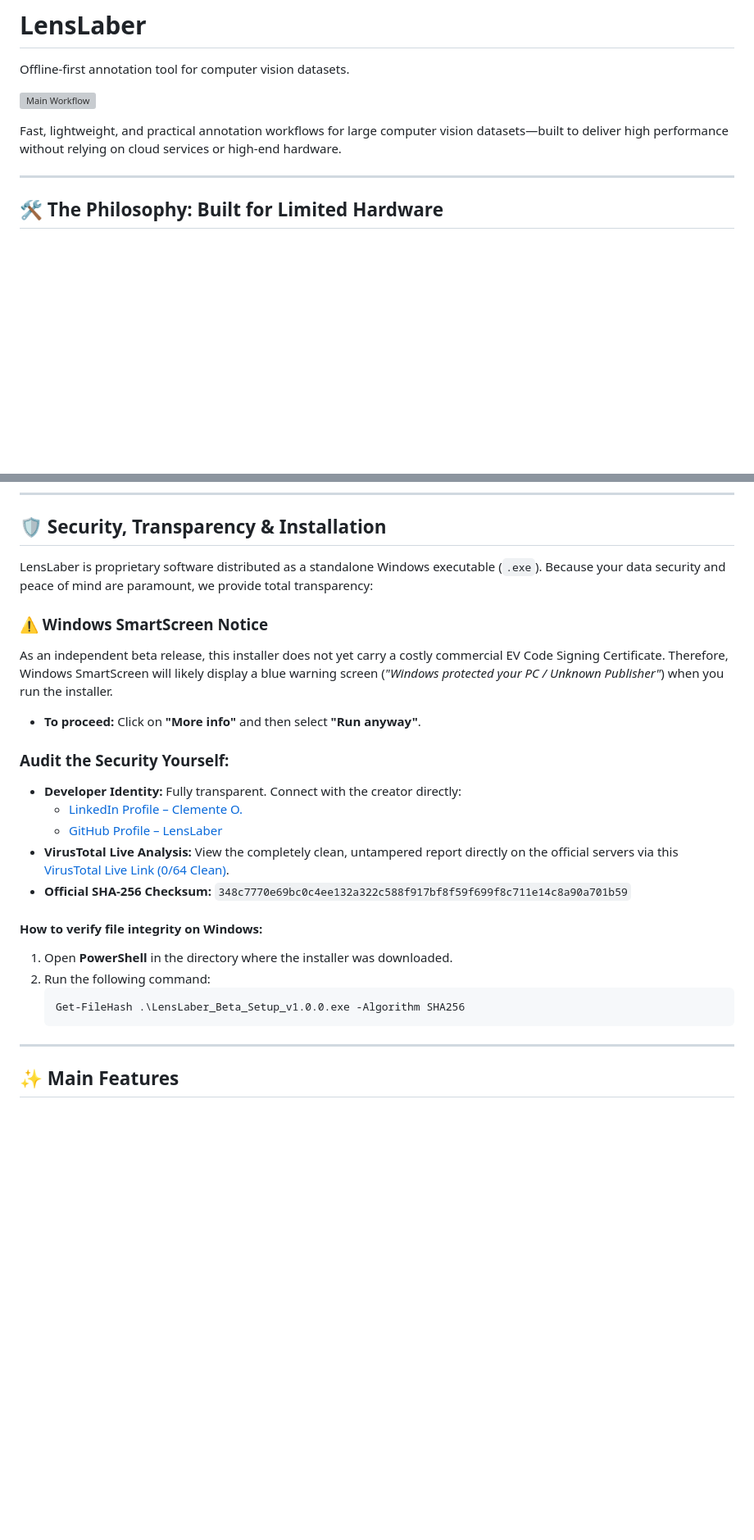
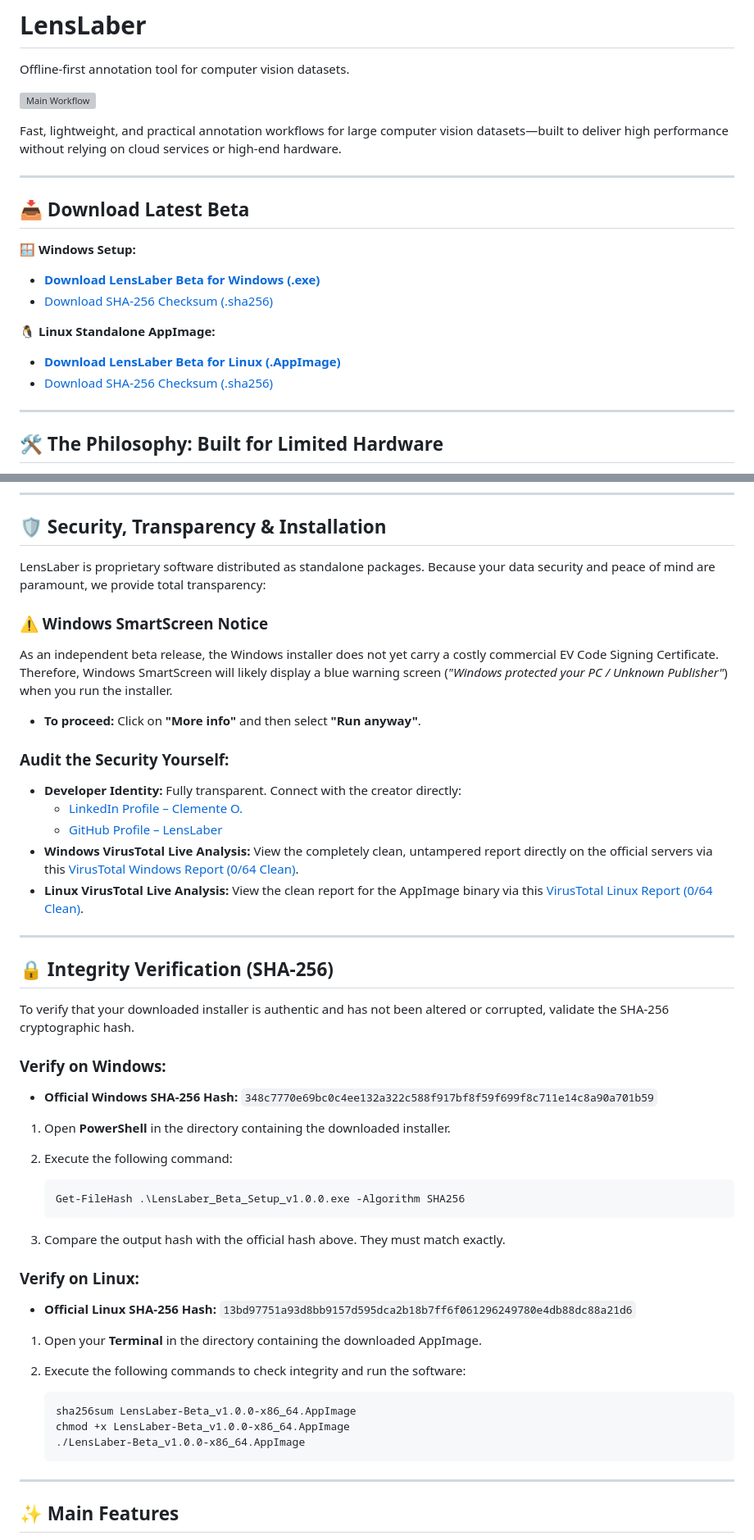
Before and after one commit to LensLaber/LensLaber.github.io, a Markdown page: README.md, 2 parts joined by grey strips. Shown at 82% size. GitHub-like rendering; blank space fills up the shorter version; grey boxes are pictures that could not be loaded.

````diff
--- a/README.md
+++ b/README.md
@@ -5,6 +5,18 @@ Offline-first annotation tool for computer vision datasets.
 ![Main Workflow](media/gifs/gif_lens.gif)
 
 Fast, lightweight, and practical annotation workflows for large computer vision datasets—built to deliver high performance without relying on cloud services or high-end hardware.
+
+---
+
+## 📥 Download Latest Beta
+
+🪟 **Windows Setup:**
+* **[Download LensLaber Beta for Windows (.exe)](https://github.com/LensLaber/LensLaber.github.io/releases/download/v1.0.0-beta/LensLaber_Beta_Setup_v1.0.0.exe)**
+* [Download SHA-256 Checksum (.sha256)](https://github.com/LensLaber/LensLaber.github.io/releases/download/v1.0.0-beta/LensLaber_Beta_Setup_v1.0.0.exe.sha256)
+
+🐧 **Linux Standalone AppImage:**
+* **[Download LensLaber Beta for Linux (.AppImage)](https://github.com/LensLaber/LensLaber.github.io/releases/download/v1.0.0-beta/LensLaber-Beta_v1.0.0-x86_64.AppImage)**
+* [Download SHA-256 Checksum (.sha256)](https://github.com/LensLaber/LensLaber.github.io/releases/download/v1.0.0-beta/LensLaber-Beta_v1.0.0-x86_64.AppImage.sha256)
 
 ---
 
@@ -31,25 +43,44 @@ The goal is simple:
 
 ## 🛡️ Security, Transparency & Installation
 
-LensLaber is proprietary software distributed as a standalone Windows executable (`.exe`). Because your data security and peace of mind are paramount, we provide total transparency:
+LensLaber is proprietary software distributed as standalone packages. Because your data security and peace of mind are paramount, we provide total transparency:
 
 ### ⚠️ Windows SmartScreen Notice
-As an independent beta release, this installer does not yet carry a costly commercial EV Code Signing Certificate. Therefore, Windows SmartScreen will likely display a blue warning screen (*"Windows protected your PC / Unknown Publisher"*) when you run the installer.
+As an independent beta release, the Windows installer does not yet carry a costly commercial EV Code Signing Certificate. Therefore, Windows SmartScreen will likely display a blue warning screen (*"Windows protected your PC / Unknown Publisher"*) when you run the installer.
 * **To proceed:** Click on **"More info"** and then select **"Run anyway"**.
 
 ### Audit the Security Yourself:
 * **Developer Identity:** Fully transparent. Connect with the creator directly:
   - [LinkedIn Profile – Clemente O.](https://www.linkedin.com/in/clemente-o-97b78a32a?utm_source=share_via&utm_content=profile&utm_medium=member_android)
   - [GitHub Profile – LensLaber](https://github.com/LensLaber)
-* **VirusTotal Live Analysis:** View the completely clean, untampered report directly on the official servers via this [VirusTotal Live Link (0/64 Clean)](https://www.virustotal.com/gui/file/348c7770e69bc0c4ee132a322c588f917bf8f59f699f8c711e14c8a90a701b59/detection).
-* **Official SHA-256 Checksum:** `348c7770e69bc0c4ee132a322c588f917bf8f59f699f8c711e14c8a90a701b59`
+* **Windows VirusTotal Live Analysis:** View the completely clean, untampered report directly on the official servers via this [VirusTotal Windows Report (0/64 Clean)](https://www.virustotal.com/gui/file/348c7770e69bc0c4ee132a322c588f917bf8f59f699f8c711e14c8a90a701b59/detection).
+* **Linux VirusTotal Live Analysis:** View the clean report for the AppImage binary via this [VirusTotal Linux Report (0/64 Clean)](https://www.virustotal.com/gui/file/13bd97751a93d8bb9157d595dca2b18b7ff6f061296249780e4db88dc88a21d6/detection).
 
-#### How to verify file integrity on Windows:
-1. Open **PowerShell** in the directory where the installer was downloaded.
-2. Run the following command:
-   ```powershell
-   Get-FileHash .\LensLaber_Beta_Setup_v1.0.0.exe -Algorithm SHA256
-   ```
+---
+
+## 🔒 Integrity Verification (SHA-256)
+
+To verify that your downloaded installer is authentic and has not been altered or corrupted, validate the SHA-256 cryptographic hash.
+
+### Verify on Windows:
+* **Official Windows SHA-256 Hash:** `348c7770e69bc0c4ee132a322c588f917bf8f59f699f8c711e14c8a90a701b59`
+
+1. Open **PowerShell** in the directory containing the downloaded installer.
+2. Execute the following command:
+
+       Get-FileHash .\LensLaber_Beta_Setup_v1.0.0.exe -Algorithm SHA256
+
+3. Compare the output hash with the official hash above. They must match exactly.
+
+### Verify on Linux:
+* **Official Linux SHA-256 Hash:** `13bd97751a93d8bb9157d595dca2b18b7ff6f061296249780e4db88dc88a21d6`
+
+1. Open your **Terminal** in the directory containing the downloaded AppImage.
+2. Execute the following commands to check integrity and run the software:
+
+       sha256sum LensLaber-Beta_v1.0.0-x86_64.AppImage
+       chmod +x LensLaber-Beta_v1.0.0-x86_64.AppImage
+       ./LensLaber-Beta_v1.0.0-x86_64.AppImage
 
 ---
 
````
Also changed, not shown: other parts of README.md (+1 -34 lines).
